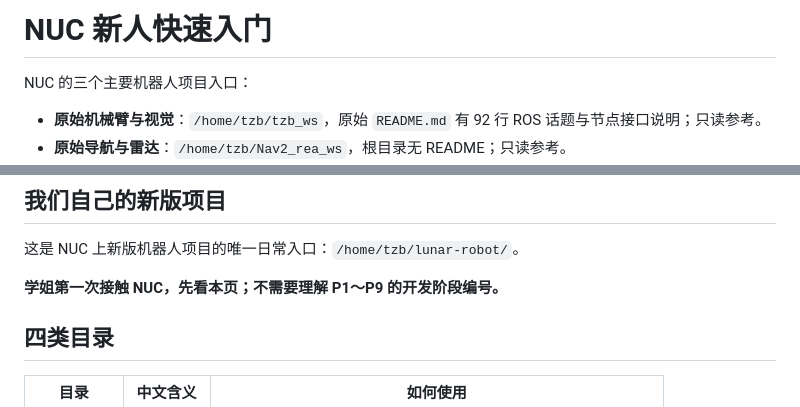
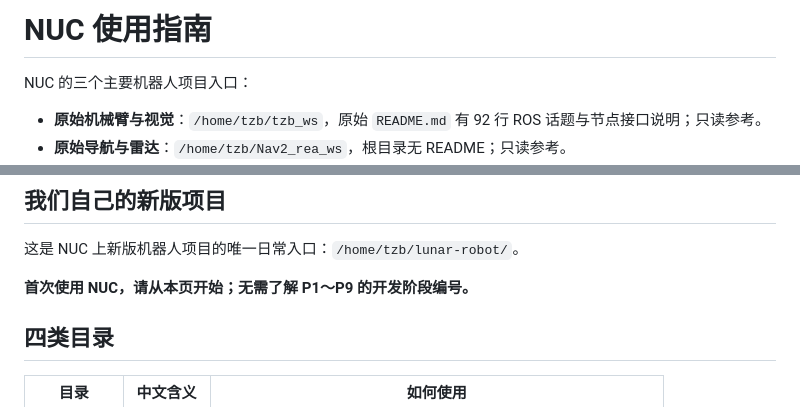
Before and after one commit to Tyr1onX/lunar-cave-robot, a Markdown page: docs/NUC_GETTING_STARTED.md, 2 parts joined by grey strips. GitHub-like rendering.

Commit message:
docs: remove reader-specific forms of address from project guides

```diff
--- a/docs/NUC_GETTING_STARTED.md
+++ b/docs/NUC_GETTING_STARTED.md
@@ -1,4 +1,4 @@
-# NUC 新人快速入门
+# NUC 使用指南
 
 NUC 的三个主要机器人项目入口：
 
@@ -14,7 +14,7 @@ NUC 的三个主要机器人项目入口：
 
 这是 NUC 上新版机器人项目的唯一日常入口：`/home/tzb/lunar-robot/`。
 
-**学姐第一次接触 NUC，先看本页；不需要理解 P1～P9 的开发阶段编号。**
+**首次使用 NUC，请从本页开始；无需了解 P1～P9 的开发阶段编号。**
 
 ## 四类目录
 
```
